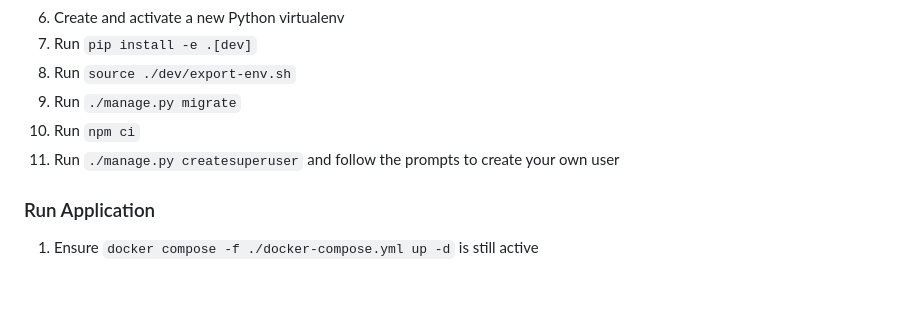
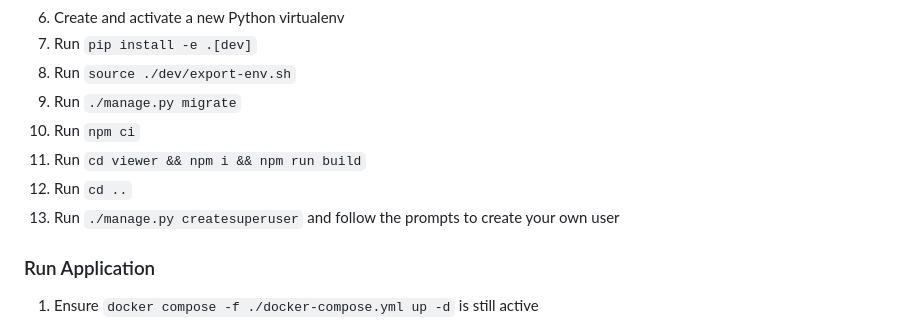
Before and after one commit to KitwareMedical/x-ray-genius, a Markdown page: README.md, the part around the change. GitHub-like rendering; blank space fills up the shorter version.

Commit message:
docs: fix missing static files documentation in README.md
Fix #388

```diff
--- a/README.md
+++ b/README.md
@@ -52,7 +52,9 @@ but allows developers to run Python code on their native system.
 8. Run `source ./dev/export-env.sh`
 9. Run `./manage.py migrate`
 10. Run `npm ci`
-11. Run `./manage.py createsuperuser` and follow the prompts to create your own user
+11. Run `cd viewer && npm i && npm run build`
+12. Run `cd ..`
+13. Run `./manage.py createsuperuser` and follow the prompts to create your own user
 
 ### Run Application
 1.  Ensure `docker compose -f ./docker-compose.yml up -d` is still active
```
